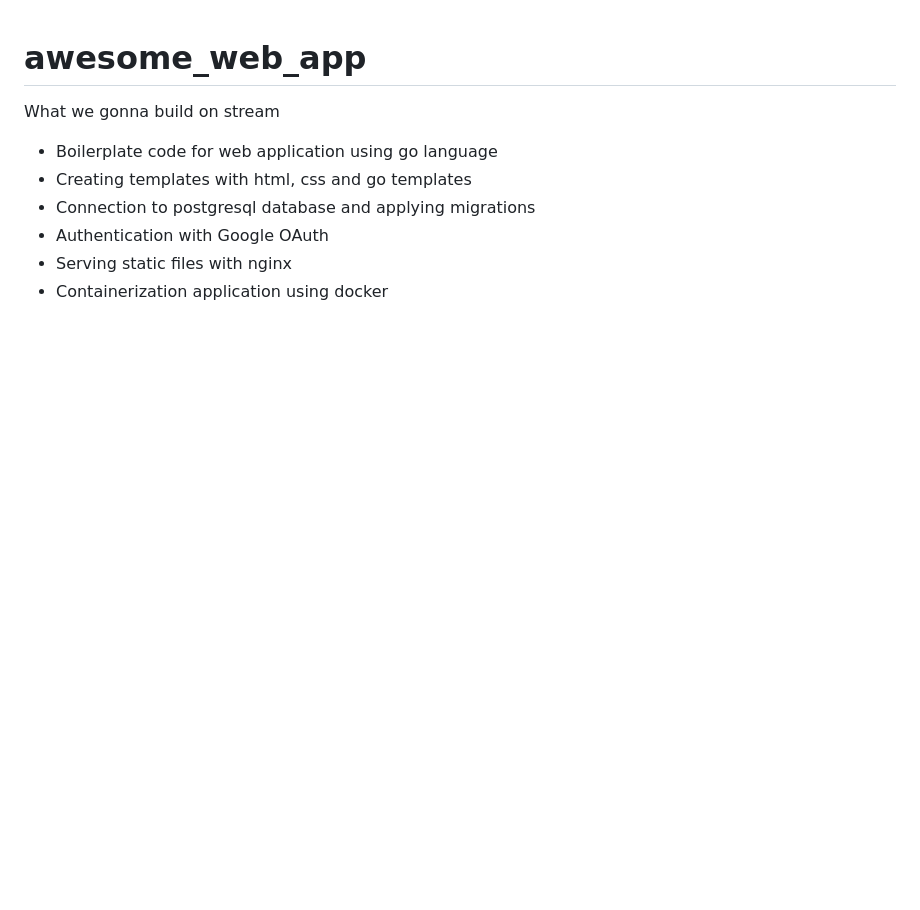
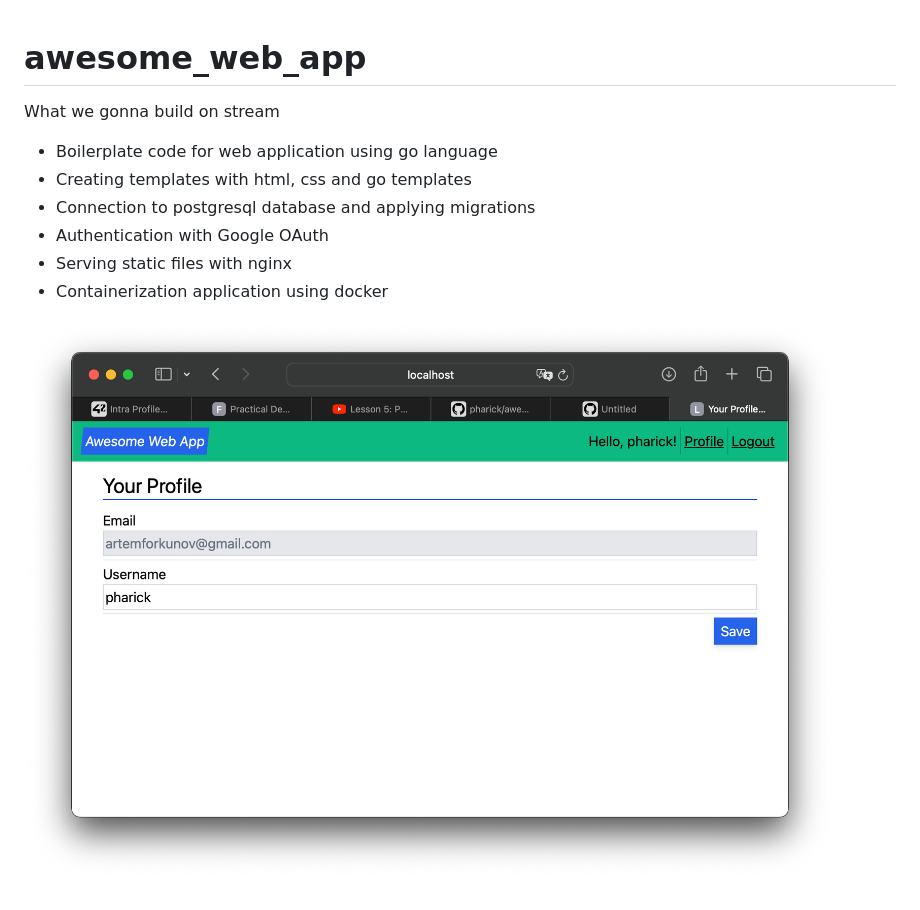
Before and after one commit to pharick/awesome_web_app, a Markdown page: README.md, the part around the change. GitHub-like rendering; pictures changed too: screen.png (added); blank space fills up the shorter version.

Commit message:
add screenshot

```diff
--- a/README.md
+++ b/README.md
@@ -8,3 +8,5 @@ What we gonna build on stream
 - Authentication with Google OAuth
 - Serving static files with nginx
 - Containerization application using docker
+
+![Screenshot](screen.png)
```
